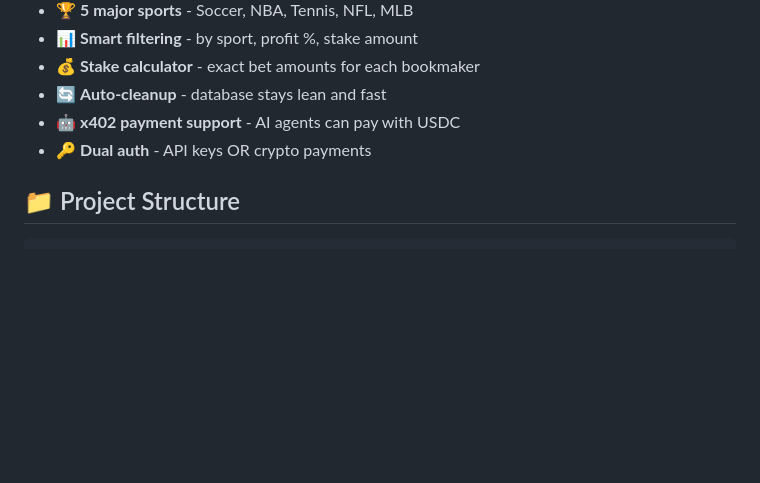
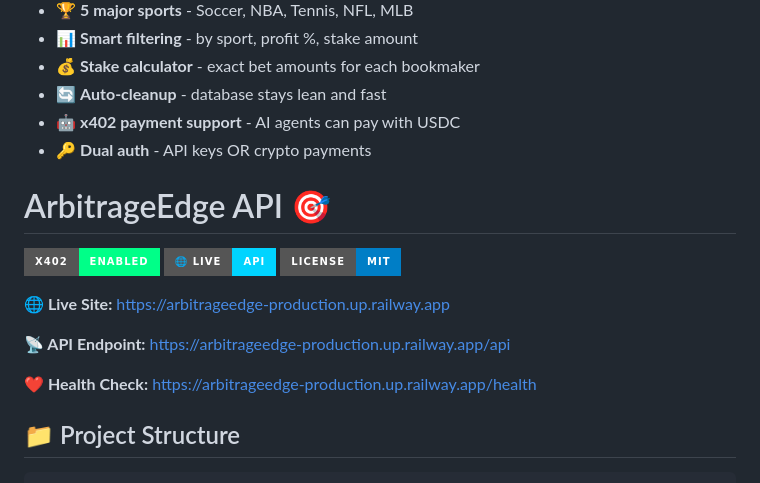
Before and after one commit to lobsterbar2027-boop/arbitrageedge, a Markdown page: README.md, the part around the change. Drawn GitHub-style; badges without logos; blank space fills up the shorter version.

Commit message:
Update README with API details and links
Added API section with live site and health check links.

```diff
--- a/README.md
+++ b/README.md
@@ -14,6 +14,19 @@ Real-time sports betting arbitrage API that finds guaranteed profit opportunitie
 - 🔄 **Auto-cleanup** - database stays lean and fast
 - 🤖 **x402 payment support** - AI agents can pay with USDC
 - 🔑 **Dual auth** - API keys OR crypto payments
+
+# ArbitrageEdge API 🎯
+
+[![x402](https://img.shields.io/badge/x402-enabled-00ff88?style=for-the-badge)](https://x402.coinbase.com)
+[![Live](https://img.shields.io/badge/🌐_Live-API-00d4ff?style=for-the-badge)](https://arbitrageedge-production.up.railway.app)
+[![License: MIT](https://img.shields.io/badge/License-MIT-blue.svg?style=for-the-badge)](LICENSE)
+
+**🌐 Live Site:** https://arbitrageedge-production.up.railway.app
+
+**📡 API Endpoint:** https://arbitrageedge-production.up.railway.app/api
+
+**❤️ Health Check:** https://arbitrageedge-production.up.railway.app/health
+
 
 ## 📁 Project Structure
 
```
